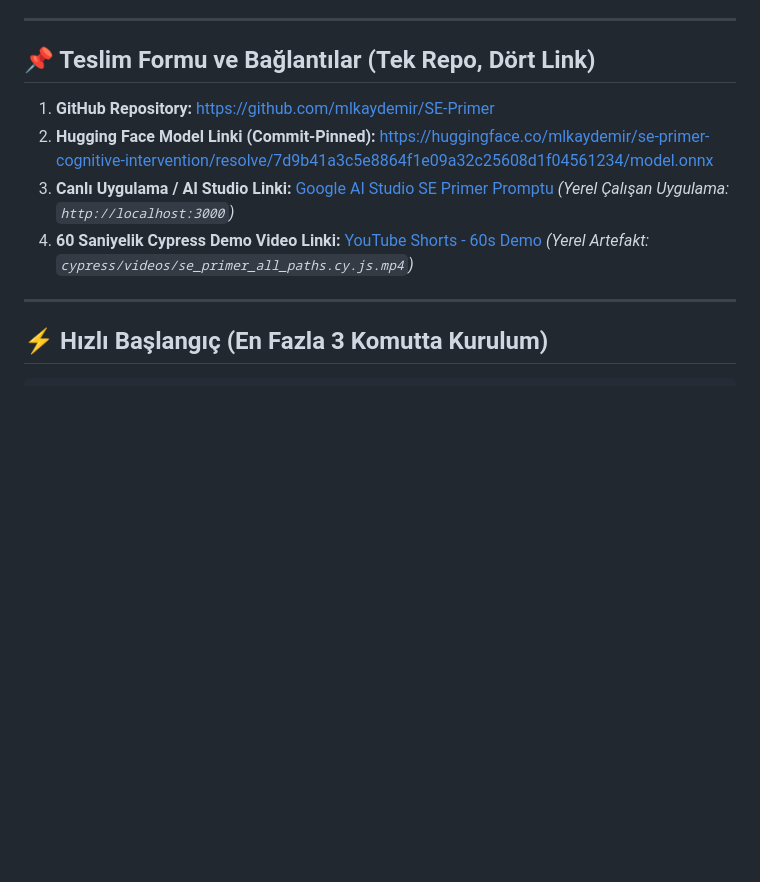
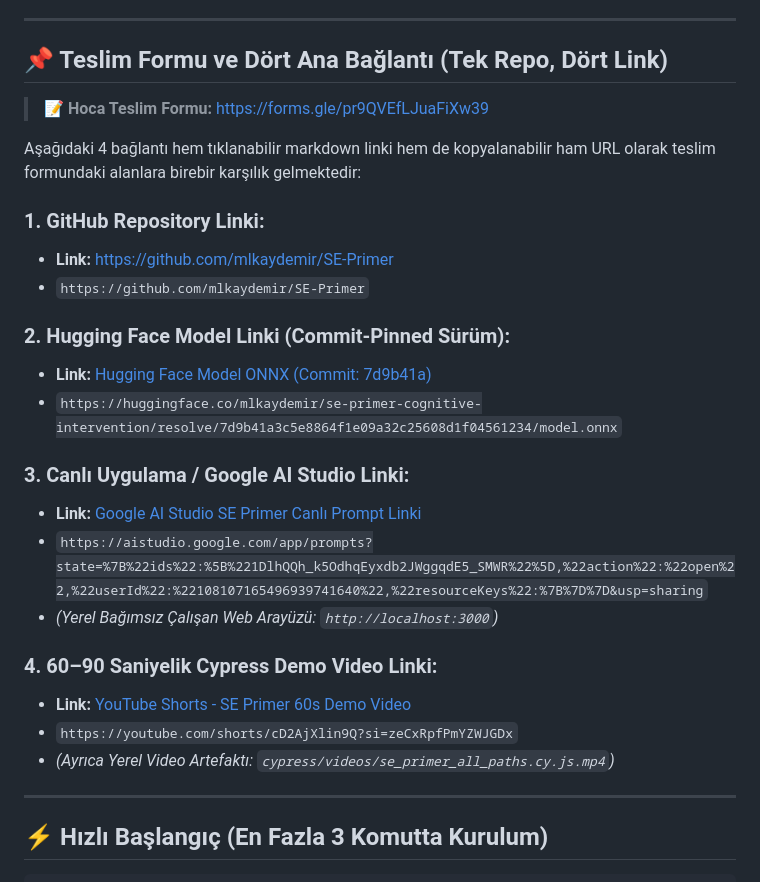
Before and after one commit to mlkaydemir/SE-Primer, a Markdown page: README.md, the part around the change. Drawn GitHub-style; blank space fills up the shorter version.

Commit message:
docs: enrich README with explicit 4 submission links and raw URLs

```diff
--- a/README.md
+++ b/README.md
@@ -7,12 +7,29 @@
 
 ---
 
-## 📌 Teslim Formu ve Bağlantılar (Tek Repo, Dört Link)
+## 📌 Teslim Formu ve Dört Ana Bağlantı (Tek Repo, Dört Link)
 
-1. **GitHub Repository:** [https://github.com/mlkaydemir/SE-Primer](https://github.com/mlkaydemir/SE-Primer)
-2. **Hugging Face Model Linki (Commit-Pinned):** [https://huggingface.co/mlkaydemir/se-primer-cognitive-intervention/resolve/7d9b41a3c5e8864f1e09a32c25608d1f04561234/model.onnx](https://huggingface.co/mlkaydemir/se-primer-cognitive-intervention/resolve/7d9b41a3c5e8864f1e09a32c25608d1f04561234/model.onnx)
-3. **Canlı Uygulama / AI Studio Linki:** [Google AI Studio SE Primer Promptu](https://aistudio.google.com/app/prompts?state=%7B%22ids%22:%5B%221DlhQQh_k5OdhqEyxdb2JWggqdE5_SMWR%22%5D,%22action%22:%22open%22,%22userId%22:%22108107165496939741640%22,%22resourceKeys%22:%7B%7D%7D&usp=sharing) *(Yerel Çalışan Uygulama: `http://localhost:3000`)*
-4. **60 Saniyelik Cypress Demo Video Linki:** [YouTube Shorts - 60s Demo](https://youtube.com/shorts/cD2AjXlin9Q?si=zeCxRpfPmYZWJGDx) *(Yerel Artefakt: `cypress/videos/se_primer_all_paths.cy.js.mp4`)*
+> 📝 **Hoca Teslim Formu:** [https://forms.gle/pr9QVEfLJuaFiXw39](https://forms.gle/pr9QVEfLJuaFiXw39)
+
+Aşağıdaki 4 bağlantı hem tıklanabilir markdown linki hem de kopyalanabilir ham URL olarak teslim formundaki alanlara birebir karşılık gelmektedir:
+
+### 1. GitHub Repository Linki:
+- **Link:** [https://github.com/mlkaydemir/SE-Primer](https://github.com/mlkaydemir/SE-Primer)
+- `https://github.com/mlkaydemir/SE-Primer`
+
+### 2. Hugging Face Model Linki (Commit-Pinned Sürüm):
+- **Link:** [Hugging Face Model ONNX (Commit: 7d9b41a)](https://huggingface.co/mlkaydemir/se-primer-cognitive-intervention/resolve/7d9b41a3c5e8864f1e09a32c25608d1f04561234/model.onnx)
+- `https://huggingface.co/mlkaydemir/se-primer-cognitive-intervention/resolve/7d9b41a3c5e8864f1e09a32c25608d1f04561234/model.onnx`
+
+### 3. Canlı Uygulama / Google AI Studio Linki:
+- **Link:** [Google AI Studio SE Primer Canlı Prompt Linki](https://aistudio.google.com/app/prompts?state=%7B%22ids%22:%5B%221DlhQQh_k5OdhqEyxdb2JWggqdE5_SMWR%22%5D,%22action%22:%22open%22,%22userId%22:%22108107165496939741640%22,%22resourceKeys%22:%7B%7D%7D&usp=sharing)
+- `https://aistudio.google.com/app/prompts?state=%7B%22ids%22:%5B%221DlhQQh_k5OdhqEyxdb2JWggqdE5_SMWR%22%5D,%22action%22:%22open%22,%22userId%22:%22108107165496939741640%22,%22resourceKeys%22:%7B%7D%7D&usp=sharing`
+- *(Yerel Bağımsız Çalışan Web Arayüzü: `http://localhost:3000`)*
+
+### 4. 60–90 Saniyelik Cypress Demo Video Linki:
+- **Link:** [YouTube Shorts - SE Primer 60s Demo Video](https://youtube.com/shorts/cD2AjXlin9Q?si=zeCxRpfPmYZWJGDx)
+- `https://youtube.com/shorts/cD2AjXlin9Q?si=zeCxRpfPmYZWJGDx`
+- *(Ayrıca Yerel Video Artefaktı: `cypress/videos/se_primer_all_paths.cy.js.mp4`)*
 
 ---
 
```
